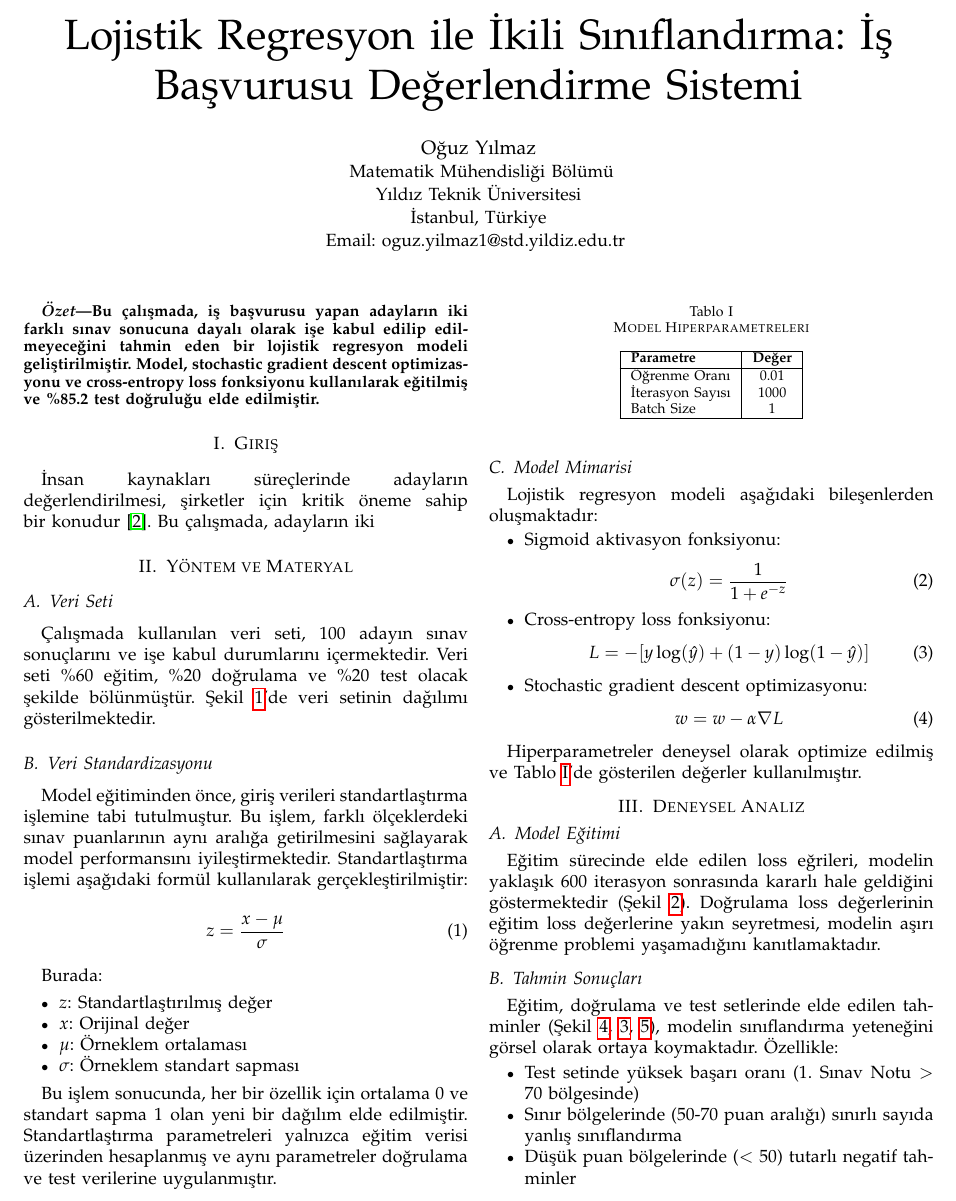
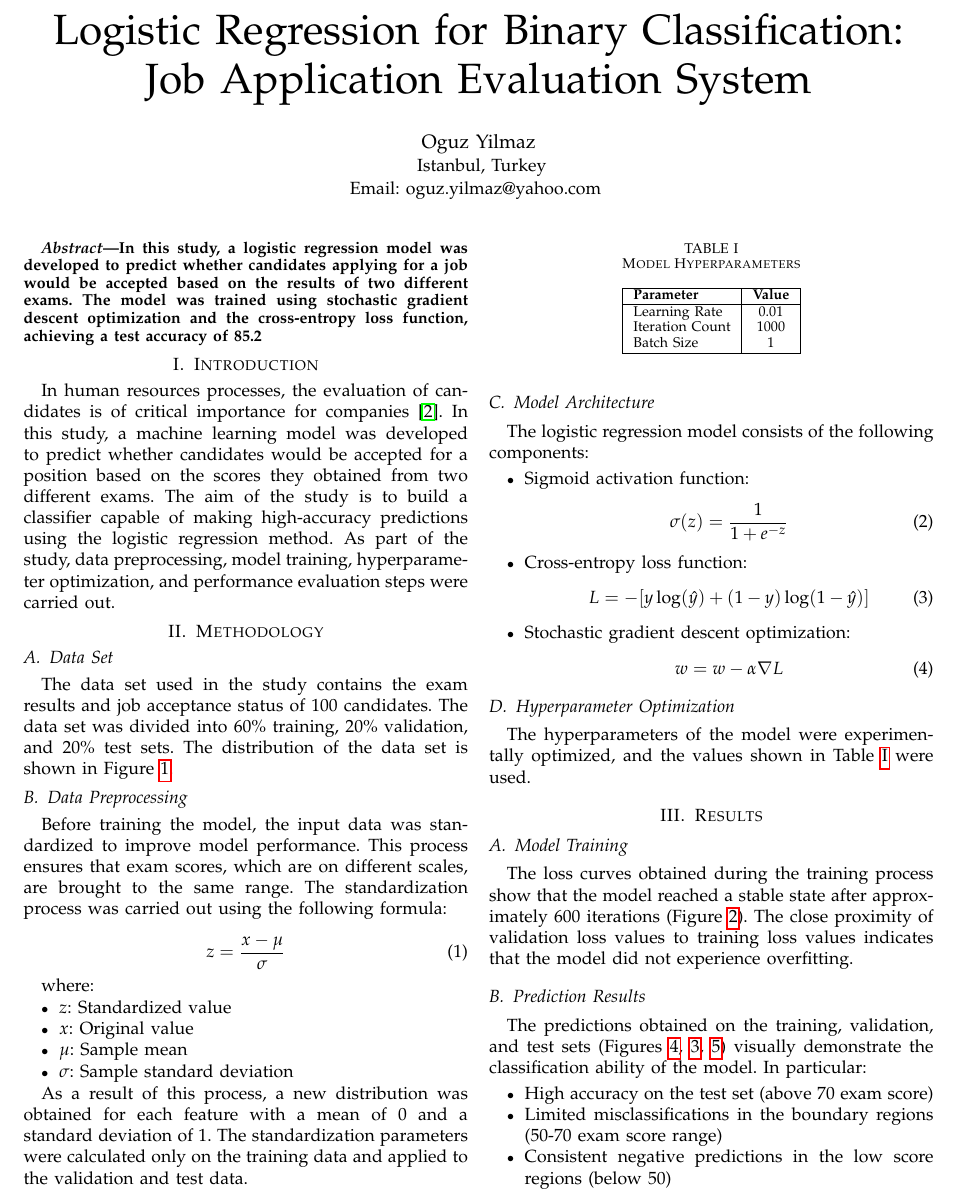
Before and after one commit to oguz-yilmaz/ml-lab, a LaTeX paper (rapor.tex): part of page 1 of 3, cut at the place of the change. Compiled offline with pdfLaTeX.

Commit message:
Update reports & code comments

```diff
--- a/rapor.tex
+++ b/rapor.tex
@@ -10,120 +10,124 @@
 \usepackage{tabularx}
 \usepackage[export]{adjustbox}
 \usepackage{url}
-\usepackage[turkish]{babel}
 
 \begin{document}
 
-\title{Lojistik Regresyon ile İkili Sınıflandırma: İş Başvurusu Değerlendirme Sistemi}
+\title{Logistic Regression for Binary Classification: Job Application Evaluation System}
 
 \author{
-    \IEEEauthorblockN{Oğuz Yılmaz}
+    \IEEEauthorblockN{Oguz Yilmaz}
     \IEEEauthorblockA{
-        Matematik Mühendisliği Bölümü\\
-        Yıldız Teknik Üniversitesi\\
-        İstanbul, Türkiye\\
-        Email: oguz.yilmaz1@std.yildiz.edu.tr
+        Istanbul, Turkey\\
+        Email: oguz.yilmaz@yahoo.com
     }
 }
 
 \maketitle
 
 \begin{abstract}
-Bu çalışmada, iş başvurusu yapan adayların iki farklı sınav sonucuna dayalı
-olarak işe kabul edilip edilmeyeceğini tahmin eden bir lojistik regresyon
-modeli geliştirilmiştir. Model, stochastic gradient descent optimizasyonu ve
-cross-entropy loss fonksiyonu kullanılarak eğitilmiş ve \%85.2 test doğruluğu
-elde edilmiştir.
+In this study, a logistic regression model was developed to predict whether
+candidates applying for a job would be accepted based on the results of two
+different exams. The model was trained using stochastic gradient descent
+optimization and the cross-entropy loss function, achieving a test accuracy
+of 85.2%.
 \end{abstract}
 
-\section{Giriş}
-İnsan kaynakları süreçlerinde adayların değerlendirilmesi, şirketler için
-kritik öneme sahip bir konudur \cite{smith2023}. Bu çalışmada, adayların iki
+\section{Introduction}
+In human resources processes, the evaluation of candidates is of critical
+importance for companies \cite{smith2023}. In this study, a machine learning
+model was developed to predict whether candidates would be accepted for a
+position based on the scores they obtained from two different exams. The aim of
+the study is to build a classifier capable of making high-accuracy predictions
+using the logistic regression method. As part of the study, data preprocessing,
+model training, hyperparameter optimization, and performance evaluation steps
+were carried out.
 
-\section{Yöntem ve Materyal}
+\section{Methodology}
 
-\subsection{Veri Seti}
-Çalışmada kullanılan veri seti, 100 adayın sınav sonuçlarını ve işe kabul
-durumlarını içermektedir. Veri seti \%60 eğitim, \%20 doğrulama ve \%20 test
-olacak şekilde bölünmüştür. Şekil \ref{fig:data_distribution}'de veri setinin
-dağılımı gösterilmektedir.
+\subsection{Data Set}
+The data set used in the study contains the exam results and job acceptance
+status of 100 candidates. The data set was divided into 60\% training, 20\%
+validation, and 20\% test sets. The distribution of the data set is shown in
+Figure \ref{fig:data_distribution}.
 
-\subsection{Veri Standardizasyonu}
-Model eğitiminden önce, giriş verileri standartlaştırma işlemine tabi
-tutulmuştur. Bu işlem, farklı ölçeklerdeki sınav puanlarının aynı aralığa
-getirilmesini sağlayarak model performansını iyileştirmektedir.
-Standartlaştırma işlemi aşağıdaki formül kullanılarak gerçekleştirilmiştir:
+\subsection{Data Preprocessing}
+Before training the model, the input data was standardized to improve model
+performance. This process ensures that exam scores, which are on different
+scales, are brought to the same range. The standardization process was carried
+out using the following formula:
 
 \begin{equation}
 z = \frac{x - \mu}{\sigma}
 \end{equation}
 
-Burada:
+where:
 \begin{itemize}
-\item $z$: Standartlaştırılmış değer
-\item $x$: Orijinal değer
-\item $\mu$: Örneklem ortalaması
-\item $\sigma$: Örneklem standart sapması
+\item $z$: Standardized value
+\item $x$: Original value
+\item $\mu$: Sample mean
+\item $\sigma$: Sample standard deviation
 \end{itemize}
 
-Bu işlem sonucunda, her bir özellik için ortalama 0 ve standart sapma 1 olan
-yeni bir dağılım elde edilmiştir. Standartlaştırma parametreleri yalnızca
-eğitim verisi üzerinden hesaplanmış ve aynı parametreler doğrulama ve test
-verilerine uygulanmıştır.
+As a result of this process, a new distribution was obtained for each feature
+with a mean of 0 and a standard deviation of 1. The standardization parameters
+were calculated only on the training data and applied to the validation and test
+data.
 
-\subsection{Model Mimarisi}
-Lojistik regresyon modeli aşağıdaki bileşenlerden oluşmaktadır:
+\subsection{Model Architecture}
+The logistic regression model consists of the following components:
 \begin{itemize}
-\item Sigmoid aktivasyon fonksiyonu:
+\item Sigmoid activation function:
 \begin{equation}
 \sigma(z) = \frac{1}{1 + e^{-z}}
 \end{equation}
-\item Cross-entropy loss fonksiyonu:
+\item Cross-entropy loss function:
 \begin{equation}
 L = -[y\log(\hat{y}) + (1-y)\log(1-\hat{y})]
 \end{equation}
-\item Stochastic gradient descent optimizasyonu:
+\item Stochastic gradient descent optimization:
 \begin{equation}
 w = w - \alpha\nabla L
 \end{equation}
 \end{itemize}
 
-Hiperparametreler deneysel olarak optimize edilmiş ve Tablo
-\ref{tab:hyperparameters}'de gösterilen değerler kullanılmıştır.
+\subsection{Hyperparameter Optimization}
+
+The hyperparameters of the model were experimentally optimized, and the values
+shown in Table \ref{tab:hyperparameters} were used.
 
 \begin{table}[!t]
-\caption{Model Hiperparametreleri}
+\caption{Model Hyperparameters}
 \label{tab:hyperparameters}
 \centering
 \begin{tabular}{|l|c|}
 \hline
-\textbf{Parametre} & \textbf{Değer} \\
+\textbf{Parameter} & \textbf{Value} \\
 \hline
-Öğrenme Oranı & 0.01 \\
-İterasyon Sayısı & 1000 \\
+Learning Rate & 0.01 \\
+Iteration Count & 1000 \\
 Batch Size & 1 \\
 \hline
 \end{tabular}
 \end{table}
 
-\section{Deneysel Analiz}
+\section{Results}
 
-\subsection{Model Eğitimi}
-Eğitim sürecinde elde edilen loss eğrileri, modelin yaklaşık 600 iterasyon
-sonrasında kararlı hale geldiğini göstermektedir (Şekil \ref{fig:loss_curves}).
-Doğrulama loss değerlerinin eğitim loss değerlerine yakın seyretmesi, modelin
-aşırı öğrenme problemi yaşamadığını kanıtlamaktadır.
+\subsection{Model Training}
+The loss curves obtained during the training process show that the model
+reached a stable state after approximately 600 iterations (Figure
+\ref{fig:loss_curves}). The close proximity of validation loss values to
+training loss values indicates that the model did not experience overfitting.
 
-
-\subsection{Tahmin Sonuçları}
-Eğitim, doğrulama ve test setlerinde elde edilen tahminler (Şekil
+\subsection{Prediction Results}
+The predictions obtained on the training, validation, and test sets (Figures
 \ref{fig:training_predictions}, \ref{fig:validation_predictions},
-\ref{fig:test_predictions}), modelin sınıflandırma yeteneğini görsel olarak
-ortaya koymaktadır. Özellikle:
+\ref{fig:test_predictions}) visually demonstrate the classification ability of
+the model. In particular:
 
 \begin{itemize}
-\item Test setinde yüksek başarı oranı (1. Sınav Notu $>$ 70 bölgesinde)
-\item Sınır bölgelerinde (50-70 puan aralığı) sınırlı sayıda yanlış sınıflandırma
-\item Düşük puan bölgelerinde ($<$ 50) tutarlı negatif tahminler
+\item High accuracy on the test set (above 70 exam score)
+\item Limited misclassifications in the boundary regions (50-70 exam score range)
+\item Consistent negative predictions in the low score regions (below 50)
 \end{itemize}
 
```
Also changed, not shown: ReadMe.md, images/data.png (added), images/egitim_predictions.png (added), images/loss_curves.png (added), images/test_predictions.png (added), images/validation_predictions.png (added), rapor.tex (49 more changed lines), 4 other files.
